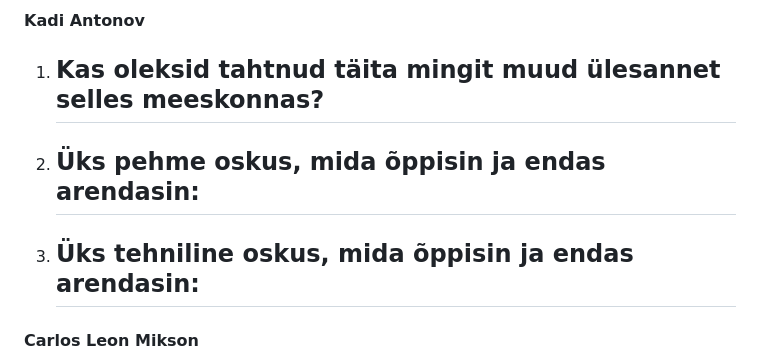
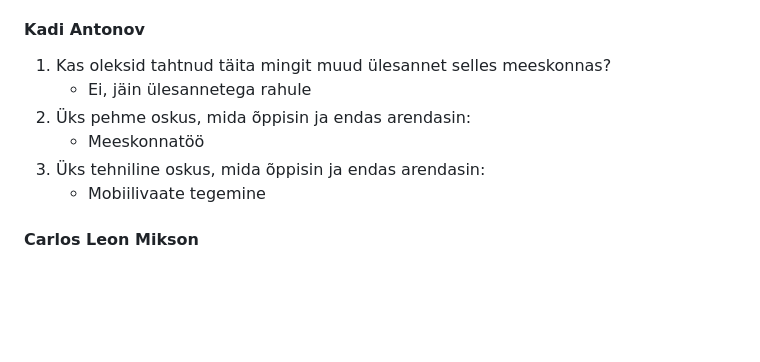
Before and after one commit to conjurs/queenband, a Markdown page: README.md, the part around the change. Rendered like a GitHub page; blank space fills up the shorter version.

Commit message:
kadi vastused

```diff
--- a/README.md
+++ b/README.md
@@ -76,11 +76,11 @@ Luua bändi või artisti kohta käiv neljast lehest või sektsioonist koosnev ve
 
 #### Kadi Antonov
 1. Kas oleksid tahtnud täita mingit muud ülesannet selles meeskonnas?
-   -
+   - Ei, jäin ülesannetega rahule
 2. Üks pehme oskus, mida õppisin ja endas arendasin:
-   -
+   - Meeskonnatöö
 3. Üks tehniline oskus, mida õppisin ja endas arendasin:
-   -
+   - Mobiilivaate tegemine
 
 #### Carlos Leon Mikson
 1. Kas oleksid tahtnud täita mingit muud ülesannet selles meeskonnas?
```
